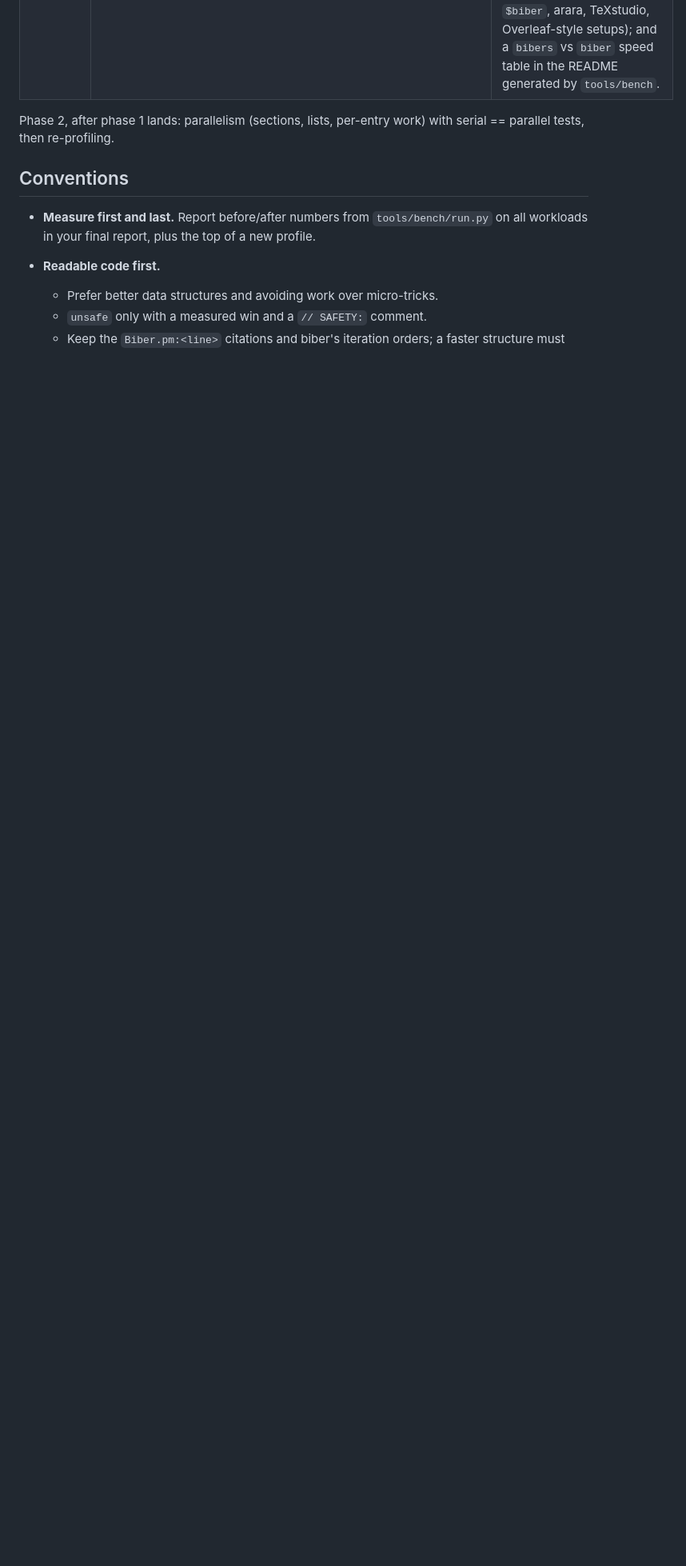
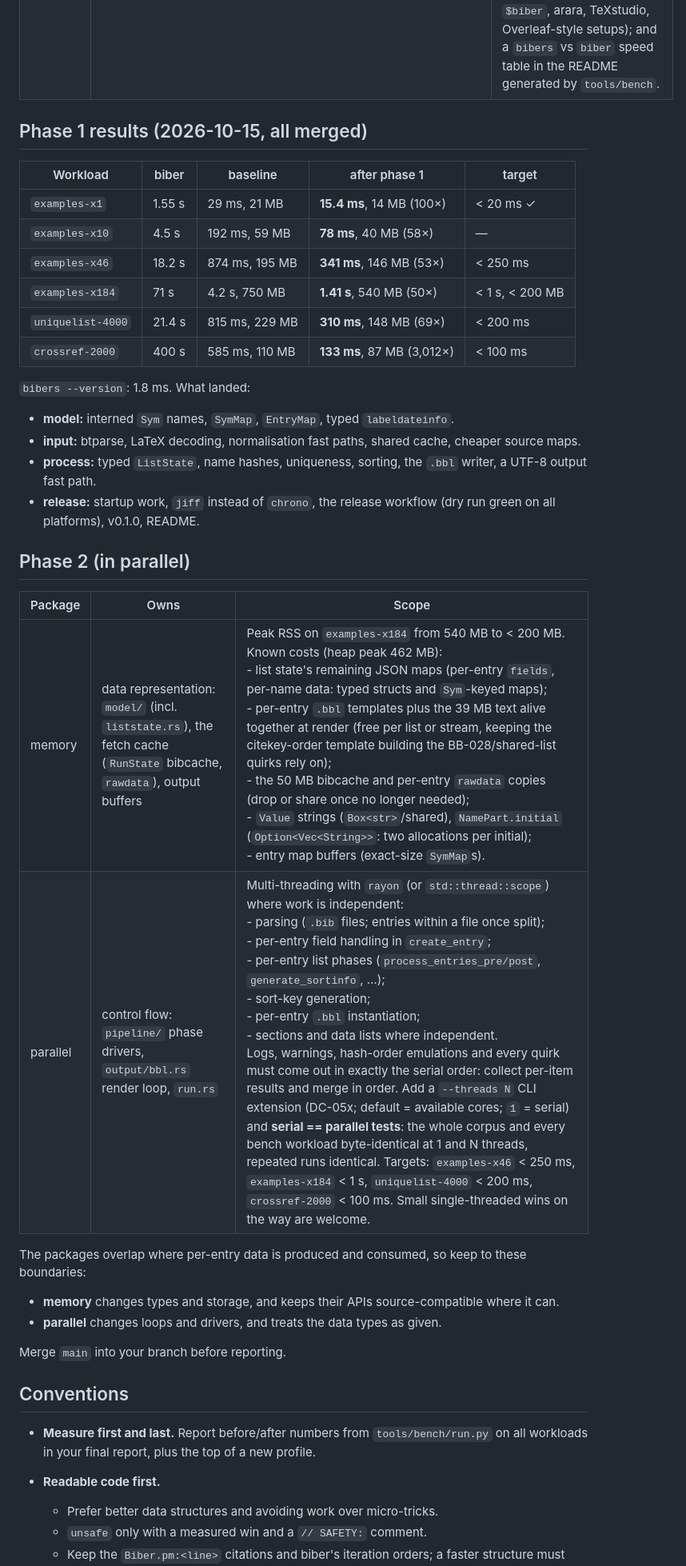
Before and after one commit to diracdeltafunk/bibe-rs, a Markdown page: docs/M5.md, the part around the change. Shown at 80% size. Rendered like a GitHub page; blank space fills up the shorter version.

Commit message:
docs/M5.md: phase 1 results; phase 2 packages (memory, parallel)
Co-Authored-By: Claude Opus 5.5 <noreply@anthropic.com>

```diff
--- a/docs/M5.md
+++ b/docs/M5.md
@@ -57,7 +57,35 @@ M5 makes bibers fast and ships it. Read `docs/PLAN.md` (§1 targets) and `docs/M
 | process | `pipeline/{entries,labelalpha,uniqueness,sort,lists,resolve}`, `output/`, `crates/ucollate` | Name hashing and `ls::viv`, uniqueness (and the `uniquelist-4000` and `crossref-2000` shapes: algorithmic fixes where biber is super-linear, PLAN §4.9), sort-key generation and collation, context data, `.bbl` rendering, and a UTF-8 fast path in `encode_output`. |
 | release | `config/`, `bcf/`, `datamodel.rs`, `crates/bibers/src`, CI workflows, packaging docs | Startup: `.bcf` parsing, the option registry, `BlxOptions::get` (5% of large runs: cache or index it), datamodel construction, `--version` < 5 ms. Release engineering: a GitHub Actions release workflow that builds static binaries (macOS universal, Linux x86_64/aarch64 musl, Windows x86_64) on tag, with checksums; `README` install and drop-in instructions (latexmk `$biber`, arara, TeXstudio, Overleaf-style setups); and a `bibers` vs `biber` speed table in the README generated by `tools/bench`. |
 
-Phase 2, after phase 1 lands: parallelism (sections, lists, per-entry work) with serial == parallel tests, then re-profiling.
+## Phase 1 results (2026-10-15, all merged)
+
+| Workload | biber | baseline | after phase 1 | target |
+|---|---|---|---|---|
+| `examples-x1` | 1.55 s | 29 ms, 21 MB | **15.4 ms**, 14 MB (100×) | < 20 ms ✓ |
+| `examples-x10` | 4.5 s | 192 ms, 59 MB | **78 ms**, 40 MB (58×) | — |
+| `examples-x46` | 18.2 s | 874 ms, 195 MB | **341 ms**, 146 MB (53×) | < 250 ms |
+| `examples-x184` | 71 s | 4.2 s, 750 MB | **1.41 s**, 540 MB (50×) | < 1 s, < 200 MB |
+| `uniquelist-4000` | 21.4 s | 815 ms, 229 MB | **310 ms**, 148 MB (69×) | < 200 ms |
+| `crossref-2000` | 400 s | 585 ms, 110 MB | **133 ms**, 87 MB (3,012×) | < 100 ms |
+
+`bibers --version`: 1.8 ms. What landed:
+- **model:** interned `Sym` names, `SymMap`, `EntryMap`, typed `labeldateinfo`.
+- **input:** btparse, LaTeX decoding, normalisation fast paths, shared cache, cheaper source maps.
+- **process:** typed `ListState`, name hashes, uniqueness, sorting, the `.bbl` writer, a UTF-8 output fast path.
+- **release:** startup work, `jiff` instead of `chrono`, the release workflow (dry run green on all platforms), v0.1.0, README.
+
+## Phase 2 (in parallel)
+
+| Package | Owns | Scope |
+|---|---|---|
+| memory | data representation: `model/` (incl. `liststate.rs`), the fetch cache (`RunState` bibcache, `rawdata`), output buffers | Peak RSS on `examples-x184` from 540 MB to < 200 MB. Known costs (heap peak 462 MB):<br>- list state's remaining JSON maps (per-entry `fields`, per-name data: typed structs and `Sym`-keyed maps);<br>- per-entry `.bbl` templates plus the 39 MB text alive together at render (free per list or stream, keeping the citekey-order template building the BB-028/shared-list quirks rely on);<br>- the 50 MB bibcache and per-entry `rawdata` copies (drop or share once no longer needed);<br>- `Value` strings (`Box<str>`/shared), `NamePart.initial` (`Option<Vec<String>>`: two allocations per initial);<br>- entry map buffers (exact-size `SymMap`s). |
+| parallel | control flow: `pipeline/` phase drivers, `output/bbl.rs` render loop, `run.rs` | Multi-threading with `rayon` (or `std::thread::scope`) where work is independent:<br>- parsing (`.bib` files; entries within a file once split);<br>- per-entry field handling in `create_entry`;<br>- per-entry list phases (`process_entries_pre/post`, `generate_sortinfo`, …);<br>- sort-key generation;<br>- per-entry `.bbl` instantiation;<br>- sections and data lists where independent.<br>Logs, warnings, hash-order emulations and every quirk must come out in exactly the serial order: collect per-item results and merge in order. Add a `--threads N` CLI extension (DC-05x; default = available cores; `1` = serial) and **serial == parallel tests**: the whole corpus and every bench workload byte-identical at 1 and N threads, repeated runs identical. Targets: `examples-x46` < 250 ms, `examples-x184` < 1 s, `uniquelist-4000` < 200 ms, `crossref-2000` < 100 ms. Small single-threaded wins on the way are welcome. |
+
+The packages overlap where per-entry data is produced and consumed, so keep to these boundaries:
+- **memory** changes types and storage, and keeps their APIs source-compatible where it can.
+- **parallel** changes loops and drivers, and treats the data types as given.
+
+Merge `main` into your branch before reporting.
 
 ## Conventions
 
```
